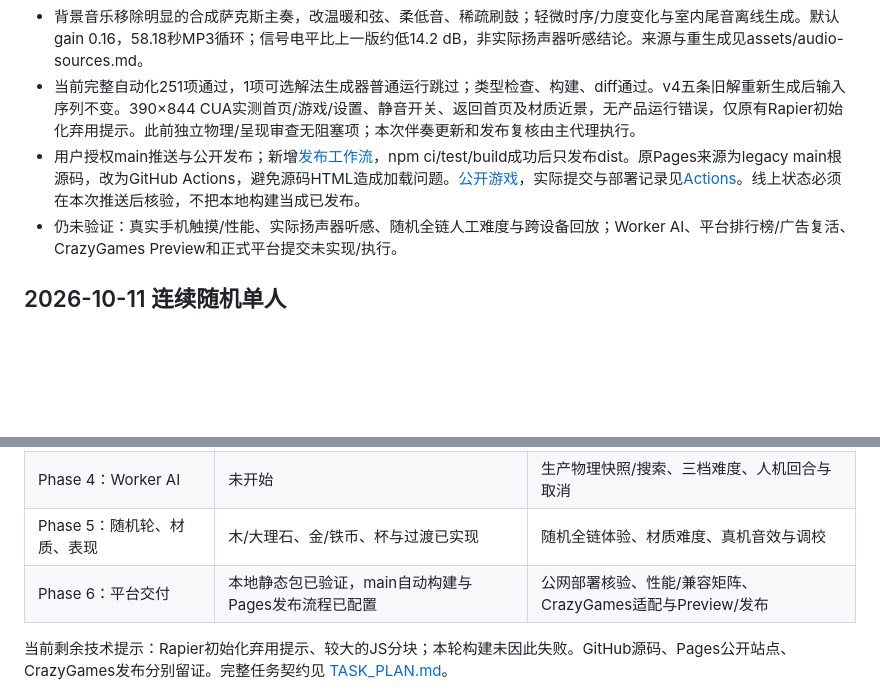
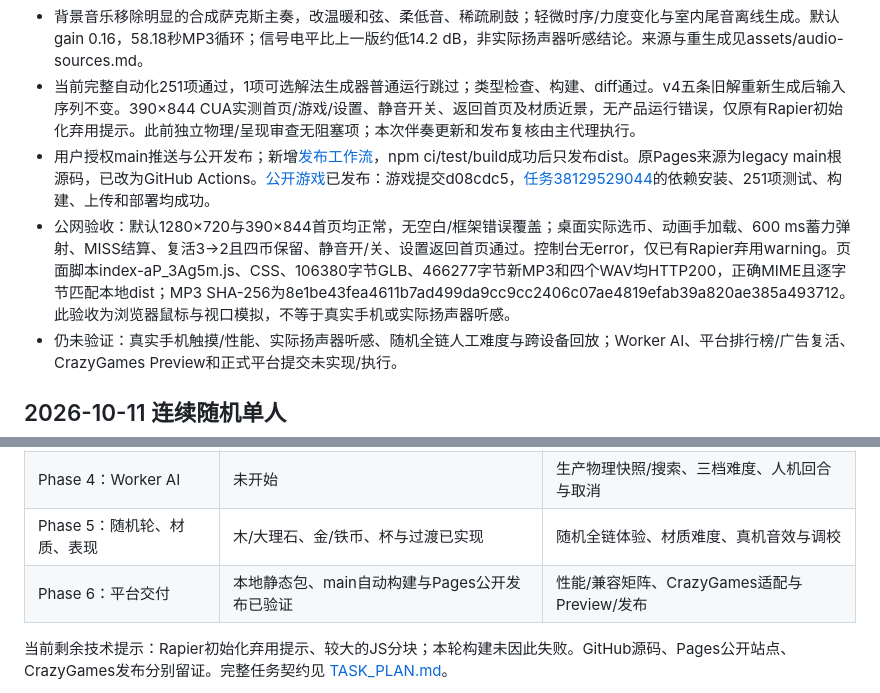
Before and after one commit to ljq61/FlickChain, a Markdown page: docs/PROGRESS.md, 2 parts joined by grey strips. Drawn GitHub-style; blank space fills up the shorter version.

Commit message:
docs: record verified GitHub Pages release

```diff
--- a/docs/PROGRESS.md
+++ b/docs/PROGRESS.md
@@ -22,7 +22,8 @@
 - 高速卡杯根因为杯底碰撞盖与桌面共面。campaign-materials-v4杯高0.12 m，隐藏底延伸进桌0.03 m，封闭CCD缝隙，杯外径与可见顶高一致。24组币/桌材质、偏撞/角度回归及4组反弹命中完整结算通过；独立复核另测24组真实1.6m圆桌，无进入杯内。浏览器工程外隔离4m圆桌使用生产GameSession，满力撞杯1次后SUCCESS、+1、接力B，最小杯心距0.1033 m；隔离场景不代表每个随机布局均可解。
 - 背景音乐移除明显的合成萨克斯主奏，改温暖和弦、柔低音、稀疏刷鼓；轻微时序/力度变化与室内尾音离线生成。默认gain 0.16，58.18秒MP3循环；信号电平比上一版约低14.2 dB，非实际扬声器听感结论。来源与重生成见assets/audio-sources.md。
 - 当前完整自动化251项通过，1项可选解法生成器普通运行跳过；类型检查、构建、diff通过。v4五条旧解重新生成后输入序列不变。390×844 CUA实测首页/游戏/设置、静音开关、返回首页及材质近景，无产品运行错误，仅原有Rapier初始化弃用提示。此前独立物理/呈现审查无阻塞项；本次伴奏更新和发布复核由主代理执行。
-- 用户授权main推送与公开发布；新增[发布工作流](../.github/workflows/deploy-pages.yml)，npm ci/test/build成功后只发布dist。原Pages来源为legacy main根源码，改为GitHub Actions，避免源码HTML造成加载问题。[公开游戏](https://ljq61.github.io/FlickChain/)，实际提交与部署记录见[Actions](https://github.com/ljq61/FlickChain/actions/workflows/deploy-pages.yml)。线上状态必须在本次推送后核验，不把本地构建当成已发布。
+- 用户授权main推送与公开发布；新增[发布工作流](../.github/workflows/deploy-pages.yml)，npm ci/test/build成功后只发布dist。原Pages来源为legacy main根源码，已改为GitHub Actions。[公开游戏](https://ljq61.github.io/FlickChain/)已发布：游戏提交d08cdc5，[任务38129529044](https://github.com/ljq61/FlickChain/actions/runs/38129529044)的依赖安装、251项测试、构建、上传和部署均成功。
+- 公网验收：默认1280×720与390×844首页均正常，无空白/框架错误覆盖；桌面实际选币、动画手加载、600 ms蓄力弹射、MISS结算、复活3→2且四币保留、静音开/关、设置返回首页通过。控制台无error，仅已有Rapier弃用warning。页面脚本index-aP_3Ag5m.js、CSS、106380字节GLB、466277字节新MP3和四个WAV均HTTP200，正确MIME且逐字节匹配本地dist；MP3 SHA-256为8e1be43fea4611b7ad499da9cc9cc2406c07ae4819efab39a820ae385a493712。此验收为浏览器鼠标与视口模拟，不等于真实手机或实际扬声器听感。
 - 仍未验证：真实手机触摸/性能、实际扬声器听感、随机全链人工难度与跨设备回放；Worker AI、平台排行榜/广告复活、CrazyGames Preview和正式平台提交未实现/执行。
 
 ## 2026-10-11 连续随机单人
@@ -67,7 +68,7 @@
 | Phase 1–3：物理、接力、模式MVP | 主要功能已实现；桌面与模拟触摸验证完成，阶段出口仍有待验项目 | 真机触摸、基准手机性能、完整人工关卡体验与连续重试验收 |
 | Phase 4：Worker AI | 未开始 | 生产物理快照/搜索、三档难度、人机回合与取消 |
 | Phase 5：随机轮、材质、表现 | 木/大理石、金/铁币、杯与过渡已实现 | 随机全链体验、材质难度、真机音效与调校 |
-| Phase 6：平台交付 | 本地静态包已验证，main自动构建与Pages发布流程已配置 | 公网部署核验、性能/兼容矩阵、CrazyGames适配与Preview/发布 |
+| Phase 6：平台交付 | 本地静态包、main自动构建与Pages公开发布已验证 | 性能/兼容矩阵、CrazyGames适配与Preview/发布 |
 
 当前剩余技术提示：Rapier初始化弃用提示、较大的JS分块；本轮构建未因此失败。GitHub源码、Pages公开站点、CrazyGames发布分别留证。完整任务契约见 [TASK_PLAN.md](TASK_PLAN.md)。
 
```
